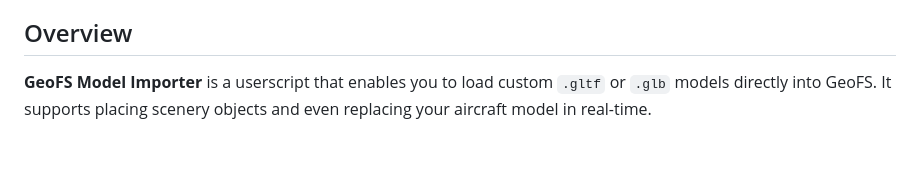
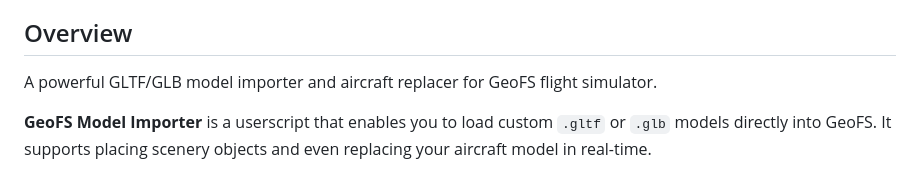
Before and after one commit to GeofsExplorer/GeoFS-Model-Importer, a Markdown page: README.md, the part around the change printed below. Drawn GitHub-style; blank space fills up the shorter version.

```diff
--- a/README.md
+++ b/README.md
@@ -4,5 +18,7 @@ A powerful GLTF/GLB model importer and aircraft replacer for GeoFS flight simula
 
 ## Overview
+
+A powerful GLTF/GLB model importer and aircraft replacer for GeoFS flight simulator.
 
 **GeoFS Model Importer** is a userscript that enables you to load custom `.gltf` or `.glb` models directly into GeoFS. It supports placing scenery objects and even replacing your aircraft model in real-time.
 
```
Also changed, not shown: other parts of README.md (+15 -1 lines).
